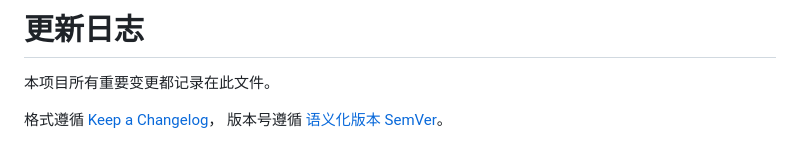
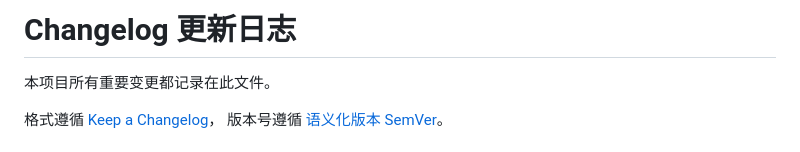
Before and after one commit to li599198347-svg/aham-survey, a Markdown page: CHANGELOG.md, the part around the change. Rendered like a GitHub page.

```diff
--- a/CHANGELOG.md
+++ b/CHANGELOG.md
@@ -1,4 +1,4 @@
-# 更新日志
+# Changelog 更新日志
 
 本项目所有重要变更都记录在此文件。
 
```
Also changed, not shown: README.md (+27 -24 lines), assets/social-preview.png, 1 other file.
